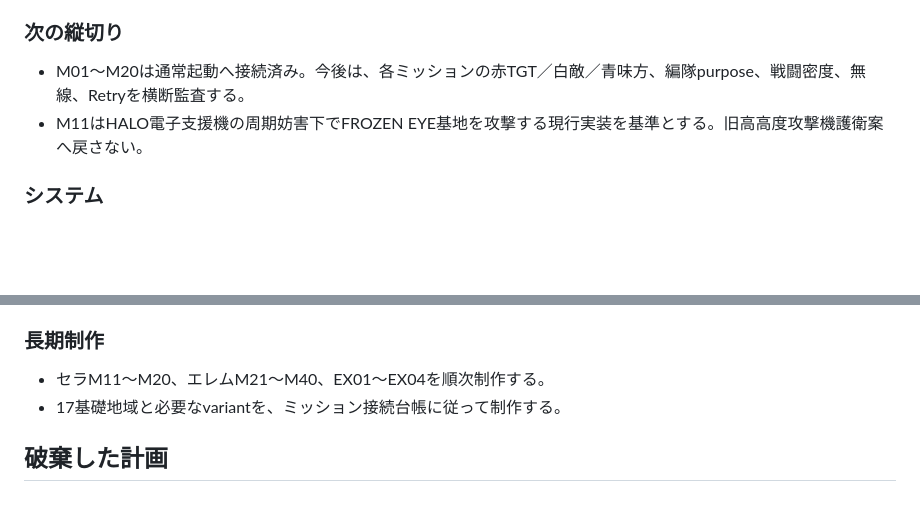
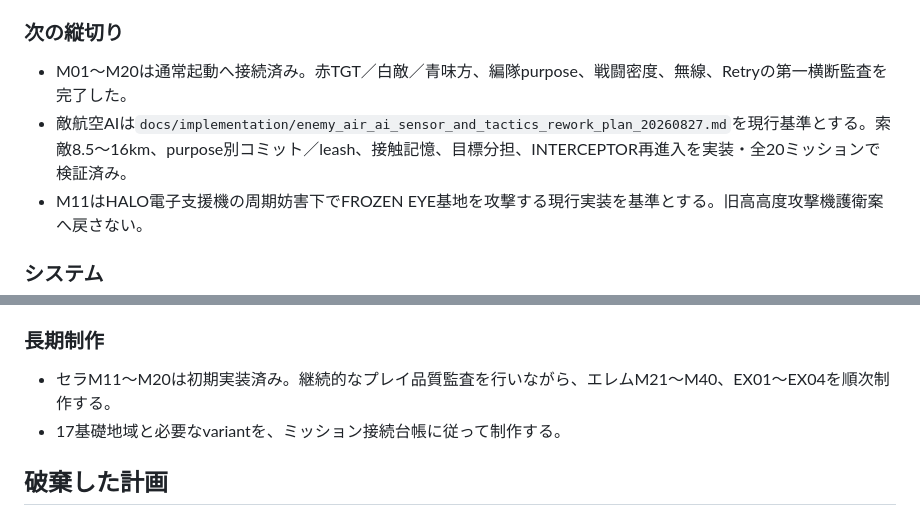
Before and after one commit to nemotosiki/sortie, a Markdown page: docs/story_reboot/CURRENT_PLAN.md, 2 parts joined by grey strips. GitHub-like rendering; blank space fills up the shorter version.

```diff
--- a/docs/story_reboot/CURRENT_PLAN.md
+++ b/docs/story_reboot/CURRENT_PLAN.md
@@ -55,7 +55,8 @@
 
 ### 次の縦切り
 
-- M01〜M20は通常起動へ接続済み。今後は、各ミッションの赤TGT／白敵／青味方、編隊purpose、戦闘密度、無線、Retryを横断監査する。
+- M01〜M20は通常起動へ接続済み。赤TGT／白敵／青味方、編隊purpose、戦闘密度、無線、Retryの第一横断監査を完了した。
+- 敵航空AIは`docs/implementation/enemy_air_ai_sensor_and_tactics_rework_plan_20260827.md`を現行基準とする。索敵8.5〜16km、purpose別コミット／leash、接触記憶、目標分担、INTERCEPTOR再進入を実装・全20ミッションで検証済み。
 - M11はHALO電子支援機の周期妨害下でFROZEN EYE基地を攻撃する現行実装を基準とする。旧高高度攻撃機護衛案へ戻さない。
 
 ### システム
@@ -70,7 +71,7 @@
 
 ### 長期制作
 
-- セラM11〜M20、エレムM21〜M40、EX01〜EX04を順次制作する。
+- セラM11〜M20は初期実装済み。継続的なプレイ品質監査を行いながら、エレムM21〜M40、EX01〜EX04を順次制作する。
 - 17基礎地域と必要なvariantを、ミッション接続台帳に従って制作する。
 
 ## 破棄した計画
```
Also changed, not shown: docs/implementation/enemy_air_ai_sensor_and_tactics_rework_plan_20260827.md (+9 -2 lines).
